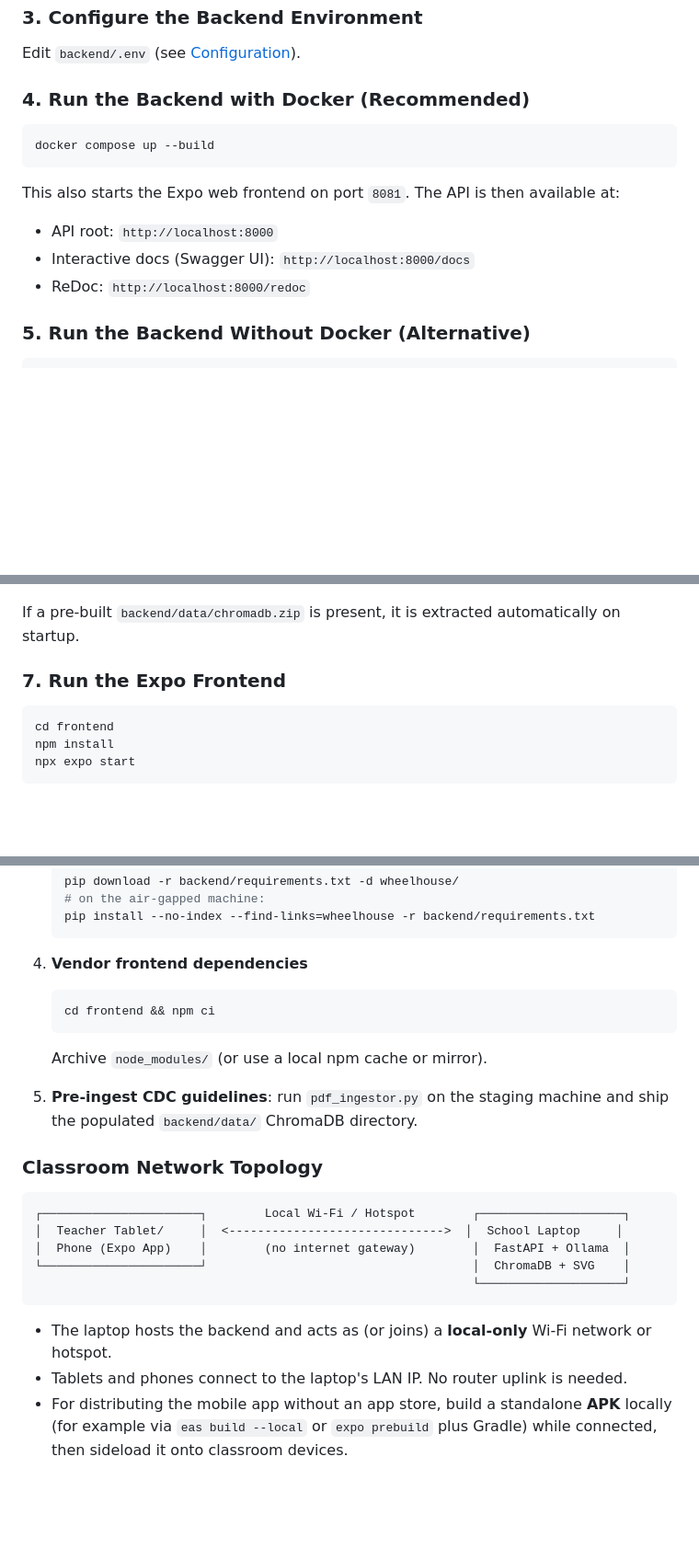
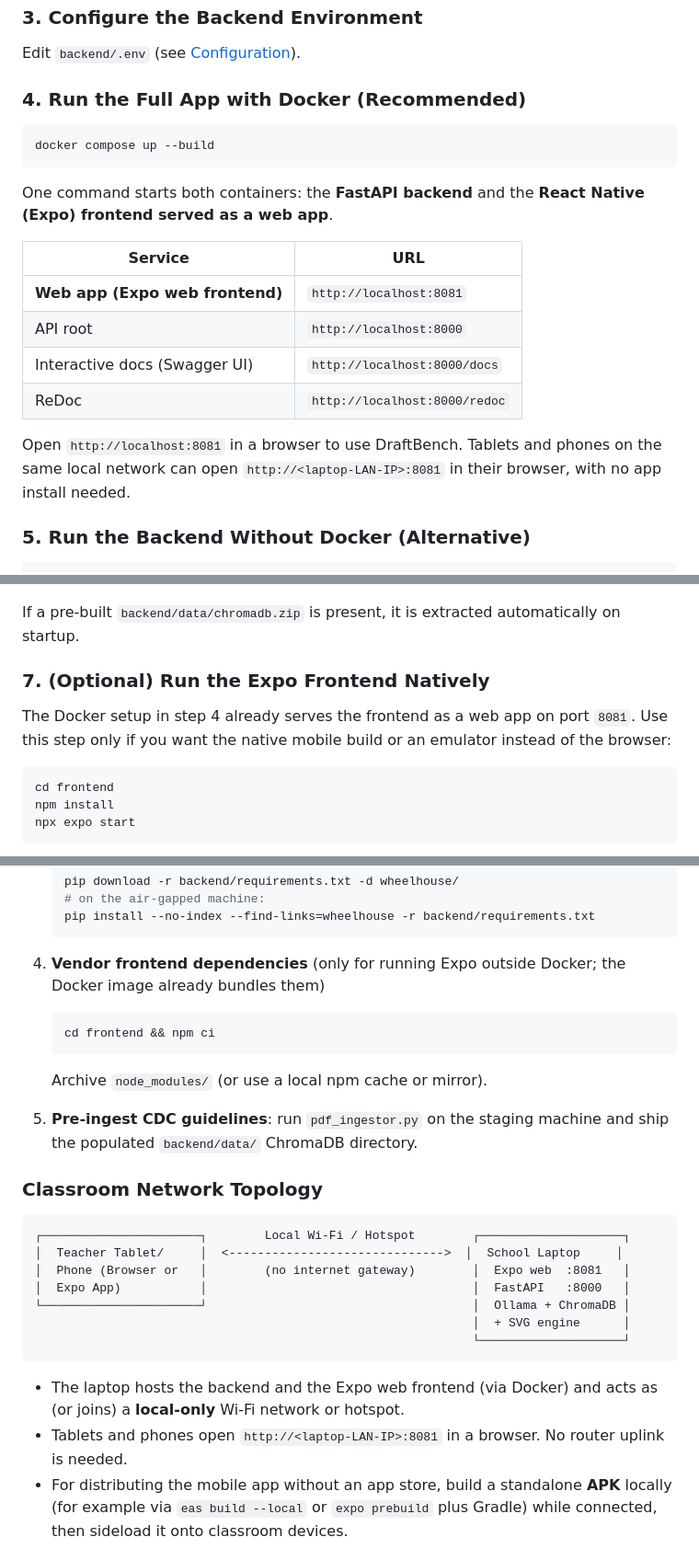
Before and after one commit to UltimateDH/DraftBench, a Markdown page: README.md, 3 parts joined by grey strips. Shown at 92% size. Rendered like a GitHub page; blank space fills up the shorter version.

````diff
--- a/README.md
+++ b/README.md
@@ -359,17 +359,22 @@ ollama pull nomic-embed-text
 
 Edit `backend/.env` (see [Configuration](#configuration)).
 
-### 4. Run the Backend with Docker (Recommended)
+### 4. Run the Full App with Docker (Recommended)
 
 ```bash
 docker compose up --build
 ```
 
-This also starts the Expo web frontend on port `8081`. The API is then available at:
+One command starts both containers: the **FastAPI backend** and the **React Native (Expo) frontend served as a web app**.
 
-- API root: `http://localhost:8000`
-- Interactive docs (Swagger UI): `http://localhost:8000/docs`
-- ReDoc: `http://localhost:8000/redoc`
+| Service | URL |
+|---|---|
+| **Web app (Expo web frontend)** | `http://localhost:8081` |
+| API root | `http://localhost:8000` |
+| Interactive docs (Swagger UI) | `http://localhost:8000/docs` |
+| ReDoc | `http://localhost:8000/redoc` |
+
+Open `http://localhost:8081` in a browser to use DraftBench. Tablets and phones on the same local network can open `http://<laptop-LAN-IP>:8081` in their browser, with no app install needed.
 
 ### 5. Run the Backend Without Docker (Alternative)
 
@@ -393,7 +398,9 @@ python rag.py              # embeds the records with nomic-embed-text into Chrom
 
 If a pre-built `backend/data/chromadb.zip` is present, it is extracted automatically on startup.
 
-### 7. Run the Expo Frontend
+### 7. (Optional) Run the Expo Frontend Natively
+
+The Docker setup in step 4 already serves the frontend as a web app on port `8081`. Use this step only if you want the native mobile build or an emulator instead of the browser:
 
 ```bash
 cd frontend
@@ -503,7 +517,7 @@ DraftBench is designed to run on machines that **never touch the internet**. Pre
    pip install --no-index --find-links=wheelhouse -r backend/requirements.txt
    ```
 
-4. **Vendor frontend dependencies**
+4. **Vendor frontend dependencies** (only for running Expo outside Docker; the Docker image already bundles them)
    ```bash
    cd frontend && npm ci
    ```
@@ -516,13 +530,15 @@ DraftBench is designed to run on machines that **never touch the internet**. Pre
 ```text
 ┌──────────────────────┐        Local Wi-Fi / Hotspot        ┌────────────────────┐
 │  Teacher Tablet/     │  <------------------------------>  │  School Laptop     │
-│  Phone (Expo App)    │        (no internet gateway)        │  FastAPI + Ollama  │
-└──────────────────────┘                                     │  ChromaDB + SVG    │
+│  Phone (Browser or   │        (no internet gateway)        │  Expo web  :8081   │
+│  Expo App)           │                                     │  FastAPI   :8000   │
+└──────────────────────┘                                     │  Ollama + ChromaDB │
+                                                             │  + SVG engine      │
                                                              └────────────────────┘
 ```
 
-- The laptop hosts the backend and acts as (or joins) a **local-only** Wi-Fi network or hotspot.
-- Tablets and phones connect to the laptop's LAN IP. No router uplink is needed.
+- The laptop hosts the backend and the Expo web frontend (via Docker) and acts as (or joins) a **local-only** Wi-Fi network or hotspot.
+- Tablets and phones open `http://<laptop-LAN-IP>:8081` in a browser. No router uplink is needed.
 - For distributing the mobile app without an app store, build a standalone **APK** locally (for example via `eas build --local` or `expo prebuild` plus Gradle) while connected, then sideload it onto classroom devices.
 
 ### Air-Gap Guarantees
````
Also changed, not shown: other parts of README.md (+12 -5 lines).
